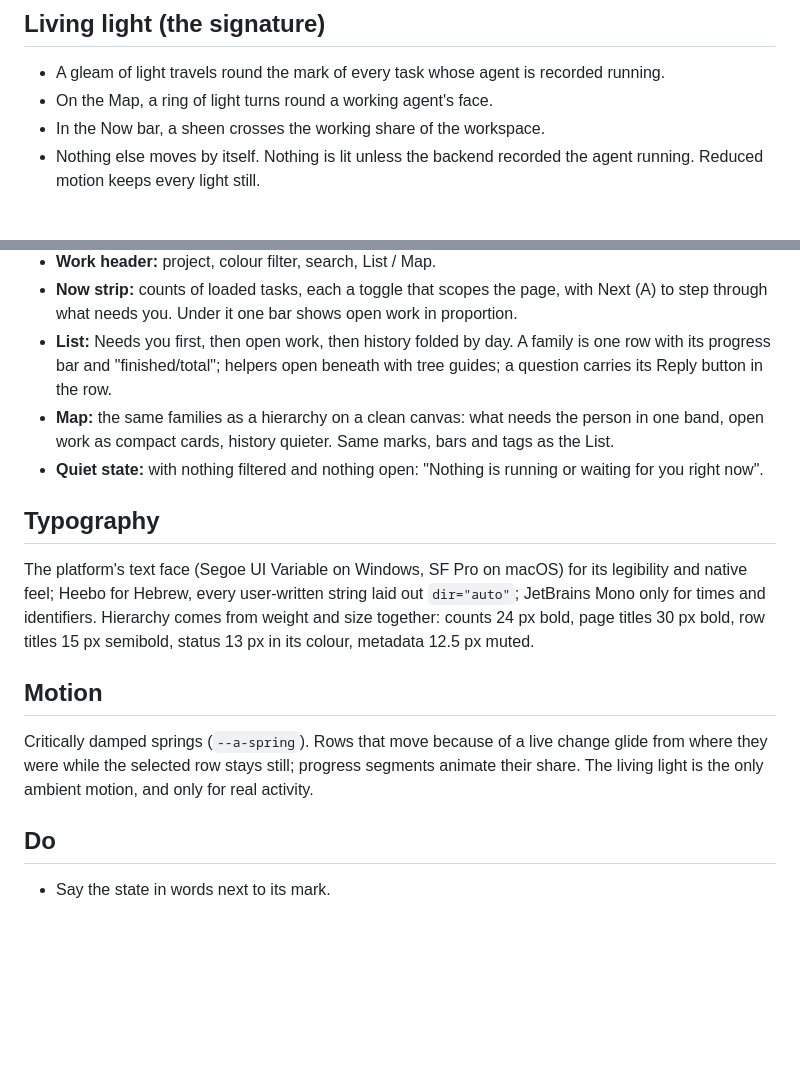
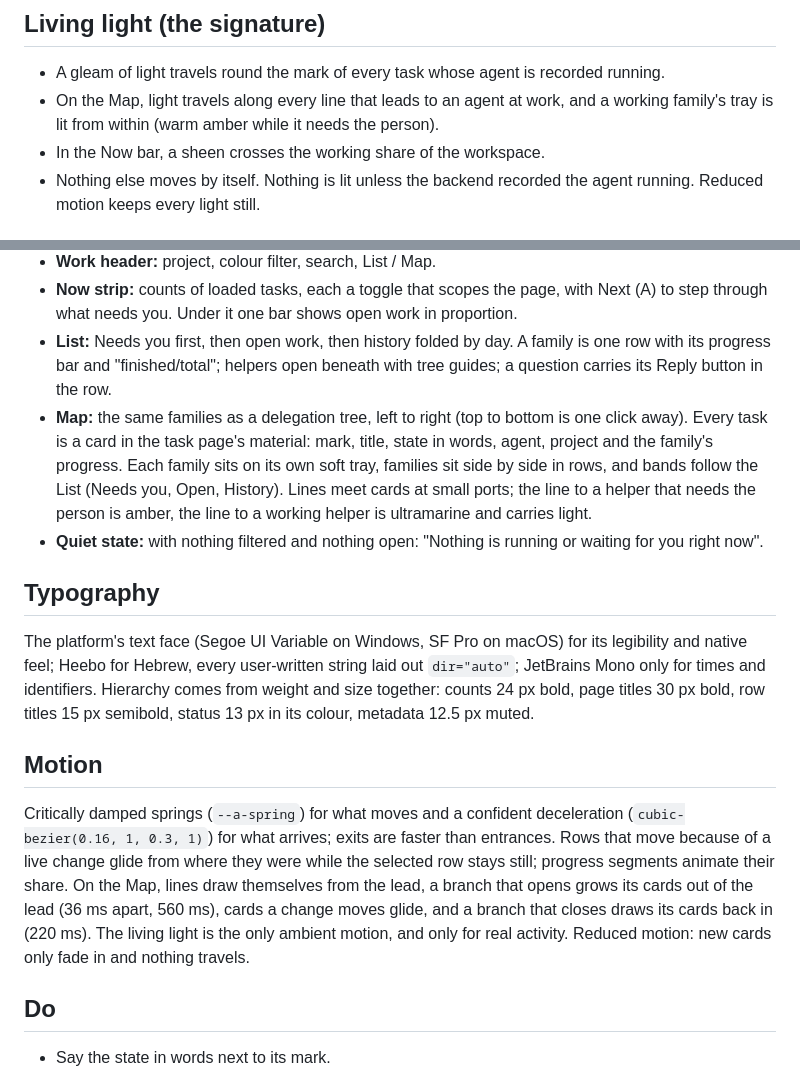
Before and after one commit to amit22882036-ship-it/ai-agent-control-center, a Markdown page: DESIGN.md, 2 parts joined by grey strips. GitHub-like rendering; blank space fills up the shorter version.

```diff
--- a/DESIGN.md
+++ b/DESIGN.md
@@ -74,7 +74,7 @@ Rules
 ## Living light (the signature)
 
 - A gleam of light travels round the mark of every task whose agent is recorded running.
-- On the Map, a ring of light turns round a working agent's face.
+- On the Map, light travels along every line that leads to an agent at work, and a working family's tray is lit from within (warm amber while it needs the person).
 - In the Now bar, a sheen crosses the working share of the workspace.
 - Nothing else moves by itself. Nothing is lit unless the backend recorded the agent running. Reduced motion keeps every light still.
 
@@ -102,7 +102,7 @@ All marks are 16 px circles drawn in `components/identity.jsx` (`StatusBead`; `l
 - **Work header:** project, colour filter, search, List / Map.
 - **Now strip:** counts of loaded tasks, each a toggle that scopes the page, with Next (A) to step through what needs you. Under it one bar shows open work in proportion.
 - **List:** Needs you first, then open work, then history folded by day. A family is one row with its progress bar and "finished/total"; helpers open beneath with tree guides; a question carries its Reply button in the row.
-- **Map:** the same families as a hierarchy on a clean canvas: what needs the person in one band, open work as compact cards, history quieter. Same marks, bars and tags as the List.
+- **Map:** the same families as a delegation tree, left to right (top to bottom is one click away). Every task is a card in the task page's material: mark, title, state in words, agent, project and the family's progress. Each family sits on its own soft tray, families sit side by side in rows, and bands follow the List (Needs you, Open, History). Lines meet cards at small ports; the line to a helper that needs the person is amber, the line to a working helper is ultramarine and carries light.
 - **Quiet state:** with nothing filtered and nothing open: "Nothing is running or waiting for you right now".
 
 ## Typography
@@ -111,7 +111,7 @@ The platform's text face (Segoe UI Variable on Windows, SF Pro on macOS) for its
 
 ## Motion
 
-Critically damped springs (`--a-spring`). Rows that move because of a live change glide from where they were while the selected row stays still; progress segments animate their share. The living light is the only ambient motion, and only for real activity.
+Critically damped springs (`--a-spring`) for what moves and a confident deceleration (`cubic-bezier(0.16, 1, 0.3, 1)`) for what arrives; exits are faster than entrances. Rows that move because of a live change glide from where they were while the selected row stays still; progress segments animate their share. On the Map, lines draw themselves from the lead, a branch that opens grows its cards out of the lead (36 ms apart, 560 ms), cards a change moves glide, and a branch that closes draws its cards back in (220 ms). The living light is the only ambient motion, and only for real activity. Reduced motion: new cards only fade in and nothing travels.
 
 ## Do
 
```
Also changed, not shown: README.md (+3 -3 lines), docs/images/lumen/map.png, docs/images/lumen/task.png, docs/images/lumen/work.png, 2 other files.
